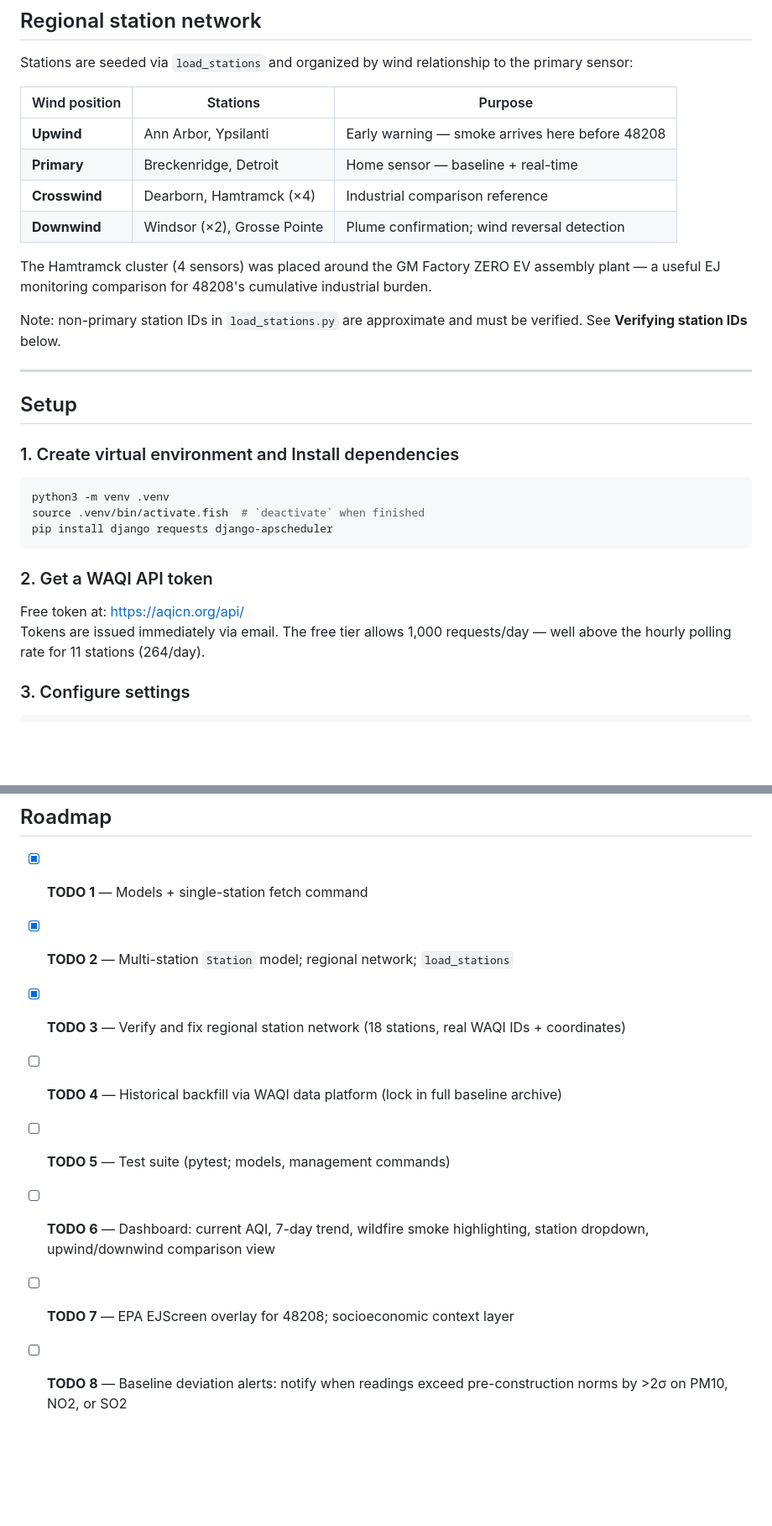
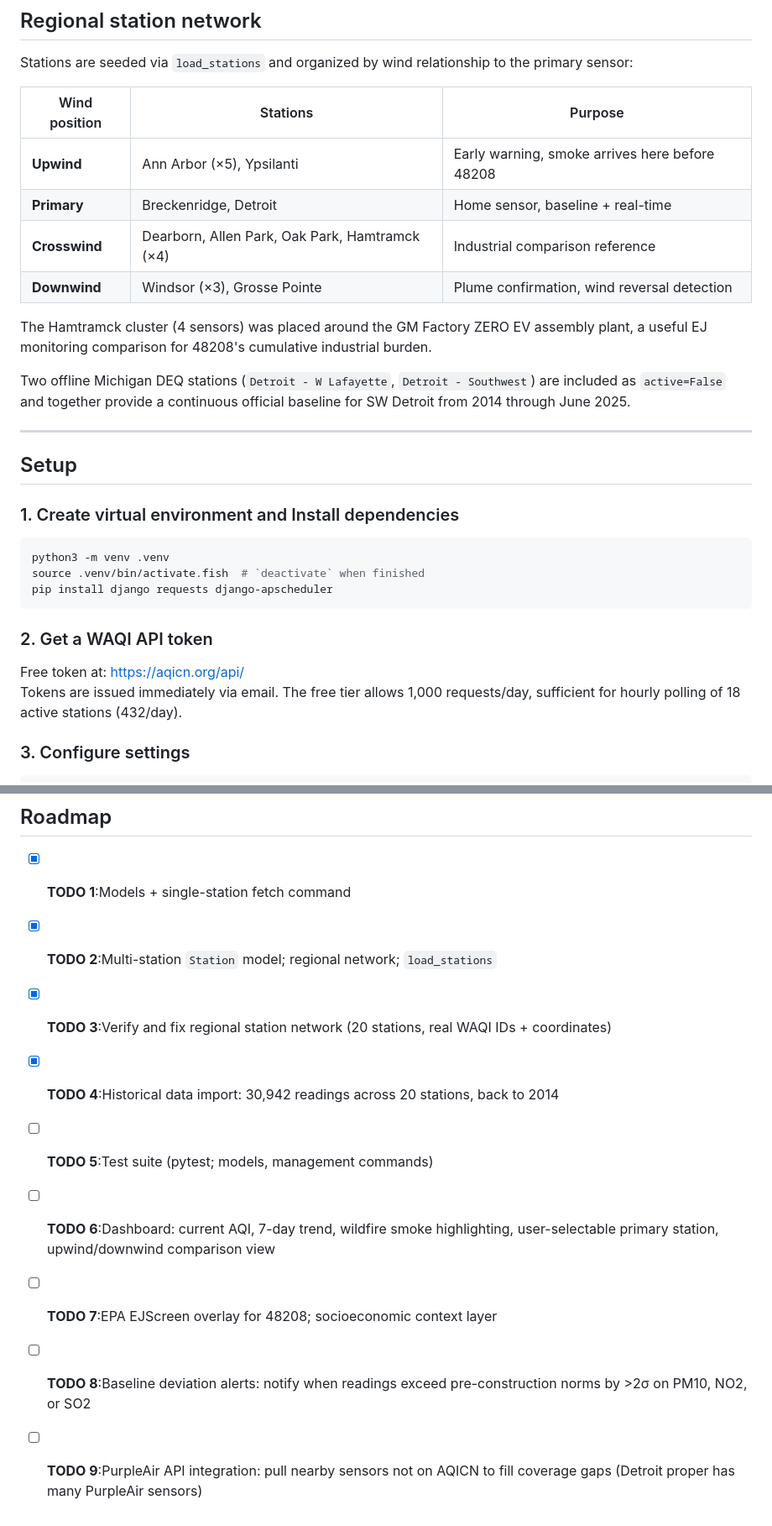
Before and after one commit to rhowell7/48208-air, a Markdown page: README.md, 2 parts joined by grey strips. Shown at 84% size. Drawn GitHub-style; blank space fills up the shorter version.

```diff
--- a/README.md
+++ b/README.md
@@ -30,17 +34,18 @@ the primary sensor:
 
 | Wind position | Stations | Purpose |
 |---|---|---|
-| **Upwind** | Ann Arbor, Ypsilanti | Early warning — smoke arrives here before 48208 |
-| **Primary** | Breckenridge, Detroit | Home sensor — baseline + real-time |
-| **Crosswind** | Dearborn, Hamtramck (×4) | Industrial comparison reference |
-| **Downwind** | Windsor (×2), Grosse Pointe | Plume confirmation; wind reversal detection |
+| **Upwind** | Ann Arbor (×5), Ypsilanti | Early warning, smoke arrives here before 48208 |
+| **Primary** | Breckenridge, Detroit | Home sensor, baseline + real-time |
+| **Crosswind** | Dearborn, Allen Park, Oak Park, Hamtramck (×4) | Industrial comparison reference |
+| **Downwind** | Windsor (×3), Grosse Pointe | Plume confirmation, wind reversal detection |
 
 The Hamtramck cluster (4 sensors) was placed around the GM Factory ZERO EV
-assembly plant — a useful EJ monitoring comparison for 48208's cumulative
+assembly plant, a useful EJ monitoring comparison for 48208's cumulative
 industrial burden.
 
-Note: non-primary station IDs in `load_stations.py` are approximate and must
-be verified. See **Verifying station IDs** below.
+Two offline Michigan DEQ stations (`Detroit - W Lafayette`, `Detroit - Southwest`)
+are included as `active=False` and together provide a continuous official
+baseline for SW Detroit from 2014 through June 2025.
 
 ---
 
@@ -58,7 +63,7 @@ pip install django requests django-apscheduler
 
 Free token at: https://aqicn.org/api/
 Tokens are issued immediately via email. The free tier allows 1,000
-requests/day — well above the hourly polling rate for 11 stations (264/day).
+requests/day, sufficient for hourly polling of 18 active stations (432/day).
 
 ### 3. Configure settings
 
@@ -191,13 +191,15 @@ baseline = AQIReading.objects.filter(
 
 ## Roadmap
 
-- [x] **TODO 1** — Models + single-station fetch command
-- [x] **TODO 2** — Multi-station `Station` model; regional network; `load_stations`
-- [x] **TODO 3** — Verify and fix regional station network (18 stations, real WAQI IDs + coordinates)
-- [ ] **TODO 4** — Historical backfill via WAQI data platform (lock in full baseline archive)
-- [ ] **TODO 5** — Test suite (pytest; models, management commands)
-- [ ] **TODO 6** — Dashboard: current AQI, 7-day trend, wildfire smoke highlighting,
-      station dropdown, upwind/downwind comparison view
-- [ ] **TODO 7** — EPA EJScreen overlay for 48208; socioeconomic context layer
-- [ ] **TODO 8** — Baseline deviation alerts: notify when readings exceed
+- [x] **TODO 1**:Models + single-station fetch command
+- [x] **TODO 2**:Multi-station `Station` model; regional network; `load_stations`
+- [x] **TODO 3**:Verify and fix regional station network (20 stations, real WAQI IDs + coordinates)
+- [x] **TODO 4**:Historical data import: 30,942 readings across 20 stations, back to 2014
+- [ ] **TODO 5**:Test suite (pytest; models, management commands)
+- [ ] **TODO 6**:Dashboard: current AQI, 7-day trend, wildfire smoke highlighting,
+      user-selectable primary station, upwind/downwind comparison view
+- [ ] **TODO 7**:EPA EJScreen overlay for 48208; socioeconomic context layer
+- [ ] **TODO 8**:Baseline deviation alerts: notify when readings exceed
       pre-construction norms by >2σ on PM10, NO2, or SO2
+- [ ] **TODO 9**:PurpleAir API integration: pull nearby sensors not on AQICN
+      to fill coverage gaps (Detroit proper has many PurpleAir sensors)
```
Also changed, not shown: other parts of README.md (+21 -22 lines), docs/dashboard_mockup.png (added).
